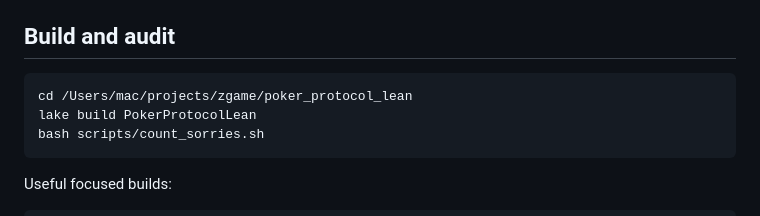
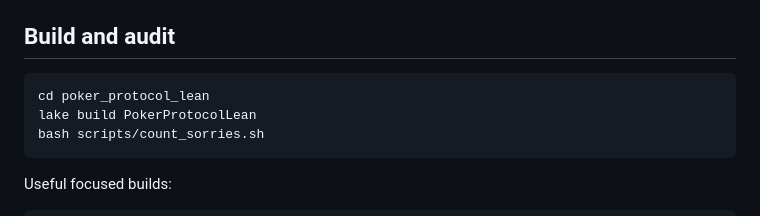
Before and after one commit to linqining/poker_protocol, a Markdown page: poker_protocol_lean/README.md, the part around the change. GitHub-like rendering.

Commit message:
fix: replace stale absolute paths with repo-relative resolution
Scripts predate the zgame→poker_texas_air rename and hardcoded
/Users/mac/projects/{zgame,poker_texas_air}: derive repo root from the
script location instead (SNOPS defaults to $ROOT/target/debug/snops,
built via cargo build -p texas --bin snops), pass REPO_ROOT into the
env-backfill python blocks, and point parity-checker's path dep at
../../../poker-protocol-core. docs/archive history left as-is.

````diff
--- a/poker_protocol_lean/README.md
+++ b/poker_protocol_lean/README.md
@@ -62,7 +62,7 @@ shuffle re-randomizer, so that the accumulated `r` is hidden.
 ## Build and audit
 
 ```bash
-cd /Users/mac/projects/zgame/poker_protocol_lean
+cd poker_protocol_lean
 lake build PokerProtocolLean
 bash scripts/count_sorries.sh
 ```
````
